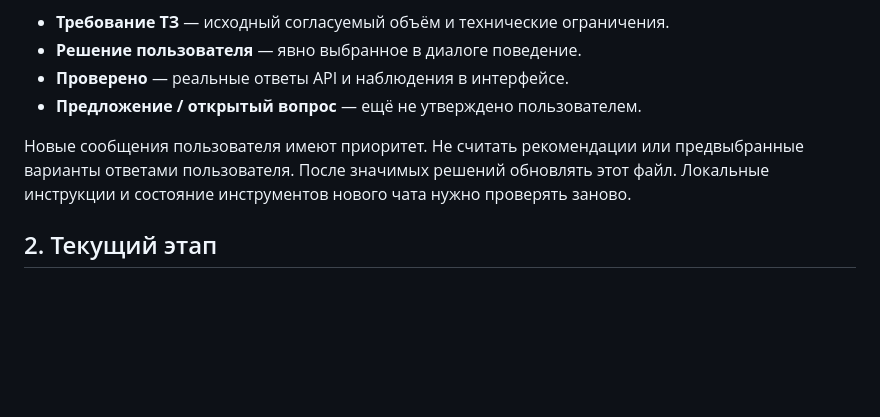
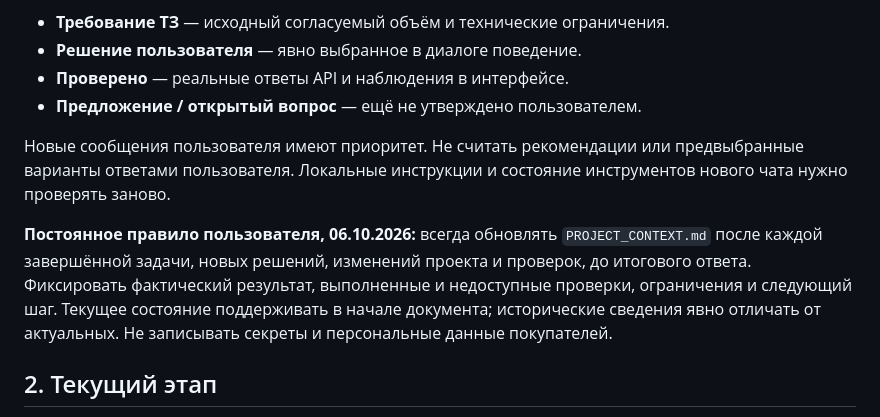
Before and after one commit to qolshatyr/mbm_motors, a Markdown page: PROJECT_CONTEXT.md, the part around the change. Drawn GitHub-style; blank space fills up the shorter version.

Commit message:
Record project context update policy

```diff
--- a/PROJECT_CONTEXT.md
+++ b/PROJECT_CONTEXT.md
@@ -15,7 +15,9 @@
 - **Проверено** — реальные ответы API и наблюдения в интерфейсе.
 - **Предложение / открытый вопрос** — ещё не утверждено пользователем.
 
-Новые сообщения пользователя имеют приоритет. Не считать рекомендации или предвыбранные варианты ответами пользователя. После значимых решений обновлять этот файл. Локальные инструкции и состояние инструментов нового чата нужно проверять заново.
+Новые сообщения пользователя имеют приоритет. Не считать рекомендации или предвыбранные варианты ответами пользователя. Локальные инструкции и состояние инструментов нового чата нужно проверять заново.
+
+**Постоянное правило пользователя, 06.10.2026:** всегда обновлять `PROJECT_CONTEXT.md` после каждой завершённой задачи, новых решений, изменений проекта и проверок, до итогового ответа. Фиксировать фактический результат, выполненные и недоступные проверки, ограничения и следующий шаг. Текущее состояние поддерживать в начале документа; исторические сведения явно отличать от актуальных. Не записывать секреты и персональные данные покупателей.
 
 ## 2. Текущий этап
 
```
